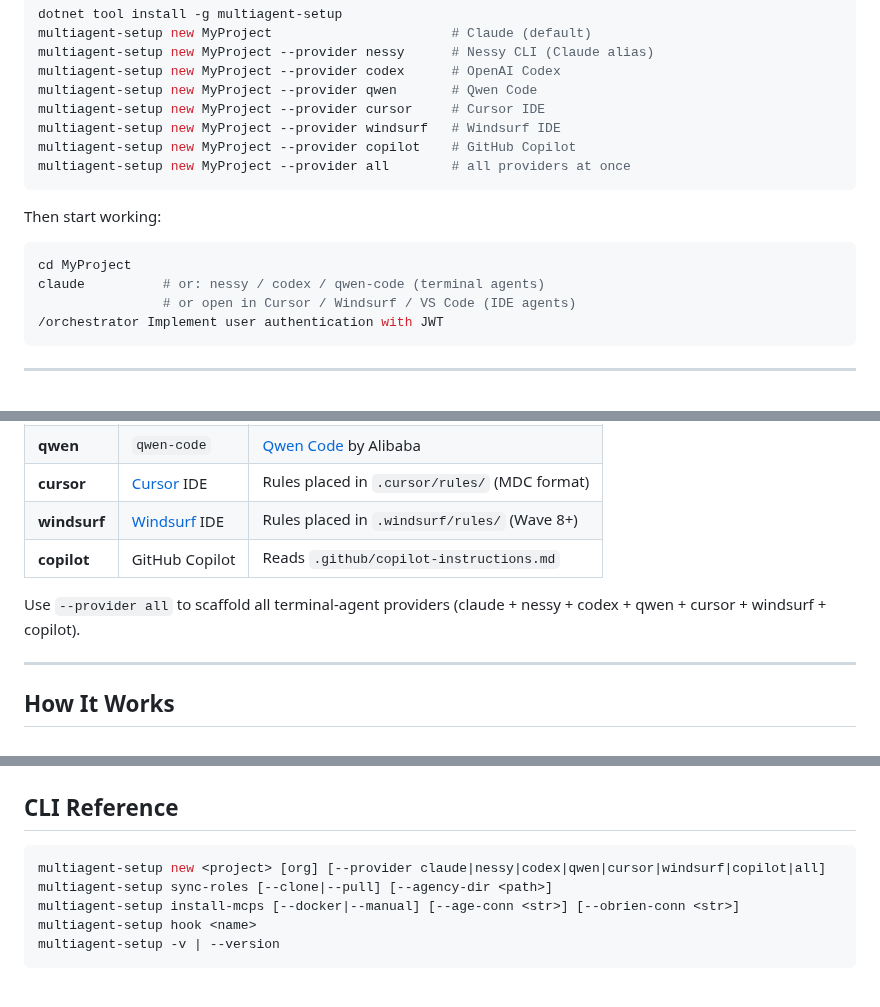
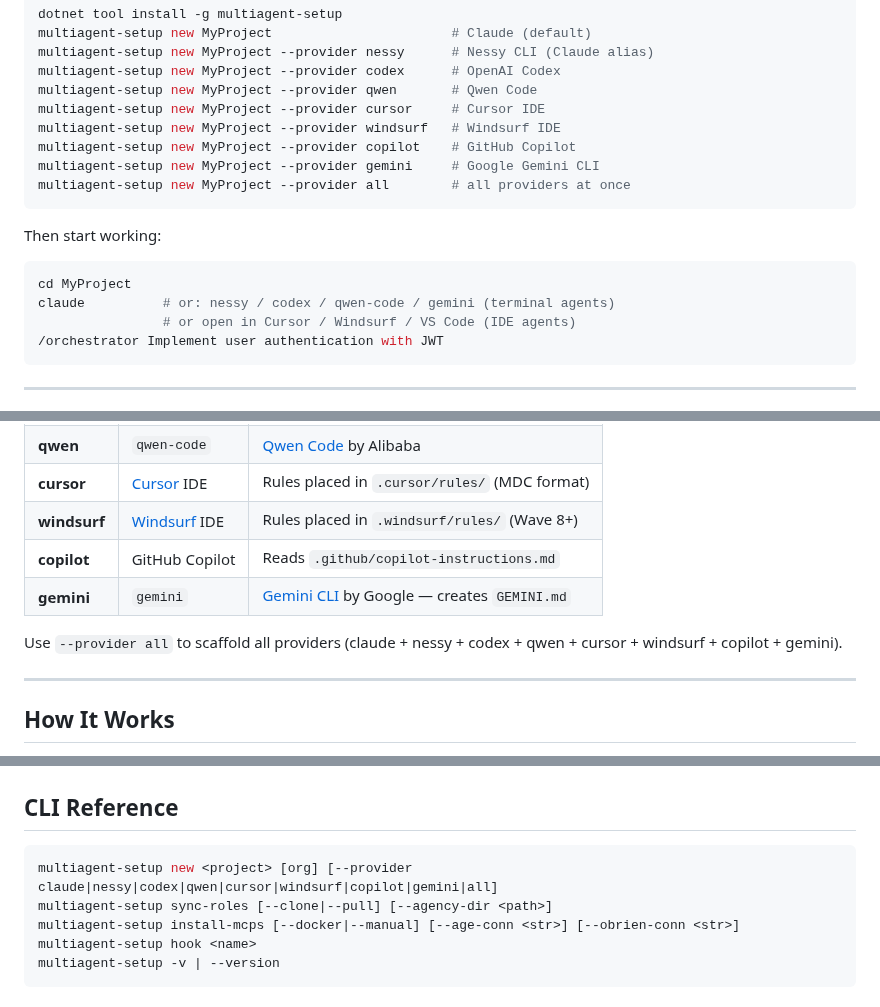
Before and after one commit to Neftedollar/multiagent-template, a Markdown page: README.md, 3 parts joined by grey strips. Rendered like a GitHub page.

Commit message:
docs: add Gemini CLI provider to README (table, quick start, CLI ref)

````diff
--- a/README.md
+++ b/README.md
@@ -29,6 +29,7 @@ multiagent-setup new MyProject --provider qwen       # Qwen Code
 multiagent-setup new MyProject --provider cursor     # Cursor IDE
 multiagent-setup new MyProject --provider windsurf   # Windsurf IDE
 multiagent-setup new MyProject --provider copilot    # GitHub Copilot
+multiagent-setup new MyProject --provider gemini     # Google Gemini CLI
 multiagent-setup new MyProject --provider all        # all providers at once
 ```
 
@@ -36,7 +37,7 @@ Then start working:
 
 ```bash
 cd MyProject
-claude          # or: nessy / codex / qwen-code (terminal agents)
+claude          # or: nessy / codex / qwen-code / gemini (terminal agents)
                 # or open in Cursor / Windsurf / VS Code (IDE agents)
 /orchestrator Implement user authentication with JWT
 ```
@@ -73,8 +74,9 @@ Each step has an approval gate. Failures retry (3×) → helper role (2×) → h
 | **cursor** | [Cursor](https://cursor.com) IDE | Rules placed in `.cursor/rules/` (MDC format) |
 | **windsurf** | [Windsurf](https://windsurf.com) IDE | Rules placed in `.windsurf/rules/` (Wave 8+) |
 | **copilot** | GitHub Copilot | Reads `.github/copilot-instructions.md` |
+| **gemini** | `gemini` | [Gemini CLI](https://github.com/google-gemini/gemini-cli) by Google — creates `GEMINI.md` |
 
-Use `--provider all` to scaffold all terminal-agent providers (claude + nessy + codex + qwen + cursor + windsurf + copilot).
+Use `--provider all` to scaffold all providers (claude + nessy + codex + qwen + cursor + windsurf + copilot + gemini).
 
 ---
 
@@ -184,7 +186,7 @@ See [`examples/`](examples/) for concrete workflows:
 ## CLI Reference
 
 ```bash
-multiagent-setup new <project> [org] [--provider claude|nessy|codex|qwen|cursor|windsurf|copilot|all]
+multiagent-setup new <project> [org] [--provider claude|nessy|codex|qwen|cursor|windsurf|copilot|gemini|all]
 multiagent-setup sync-roles [--clone|--pull] [--agency-dir <path>]
 multiagent-setup install-mcps [--docker|--manual] [--age-conn <str>] [--obrien-conn <str>]
 multiagent-setup hook <name>
````
